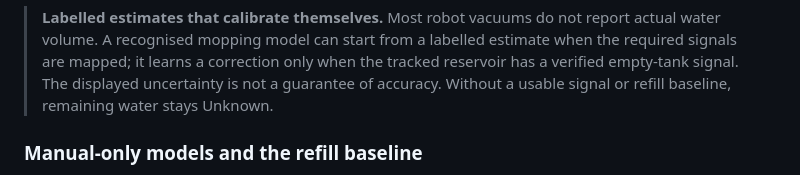
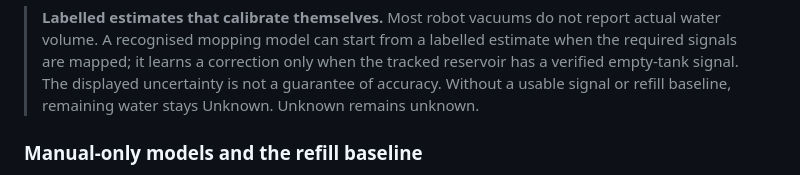
Before and after one commit to MacSiem/ha-vacuum-water-monitor, a Markdown page: README.md, the part around the change. Drawn GitHub-style.

Commit message:
Keep explicit unknown-state documentation contract

```diff
--- a/README.md
+++ b/README.md
@@ -168,6 +168,7 @@ What happens under the hood:
 > required signals are mapped; it learns a correction only when the tracked reservoir has
 > a verified empty-tank signal. The displayed uncertainty is not a guarantee of accuracy.
 > Without a usable signal or refill baseline, remaining water stays Unknown.
+> Unknown remains unknown.
 
 ### Manual-only models and the refill baseline
 
```
